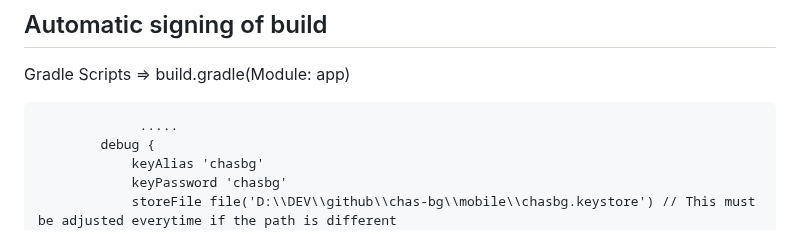
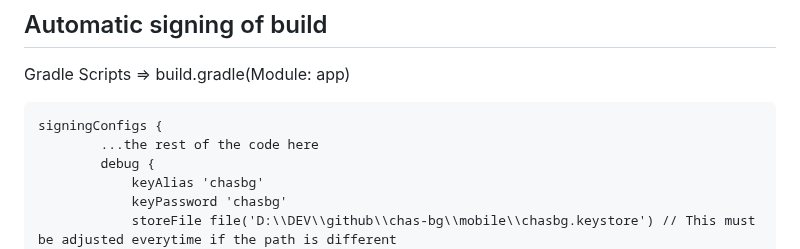
Before and after one commit to MariyanEOD/Angular-QoL-Stuff, a Markdown page: README.md, the part around the change. Drawn GitHub-style.

````diff
--- a/README.md
+++ b/README.md
@@ -199,8 +199,9 @@ setProperty("archivesBaseName", "MY_APP_NAME_"+formattedDate)
 ```
 ## Automatic signing of build
 Gradle Scripts => build.gradle(Module: app)
-```signingConfigs {
-             .....
+```
+signingConfigs {
+        ...the rest of the code here
         debug {
             keyAlias 'chasbg'
             keyPassword 'chasbg'
````
